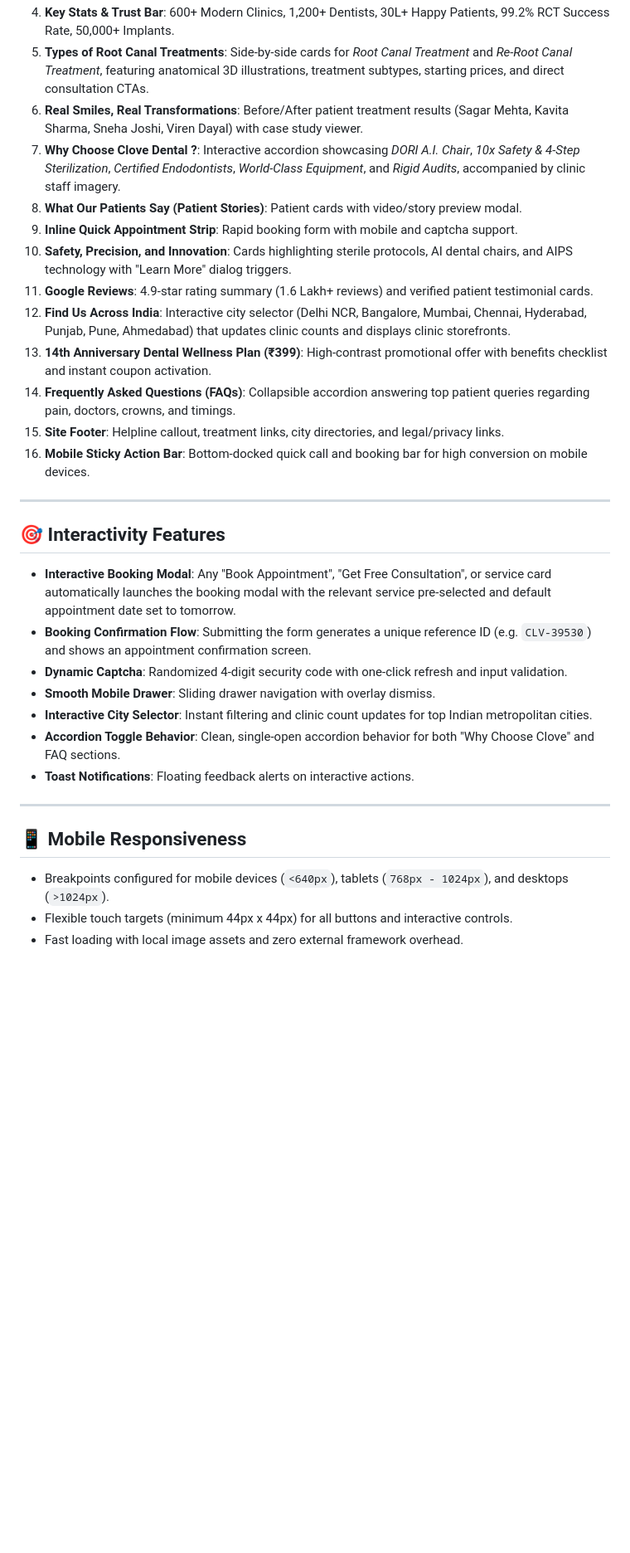
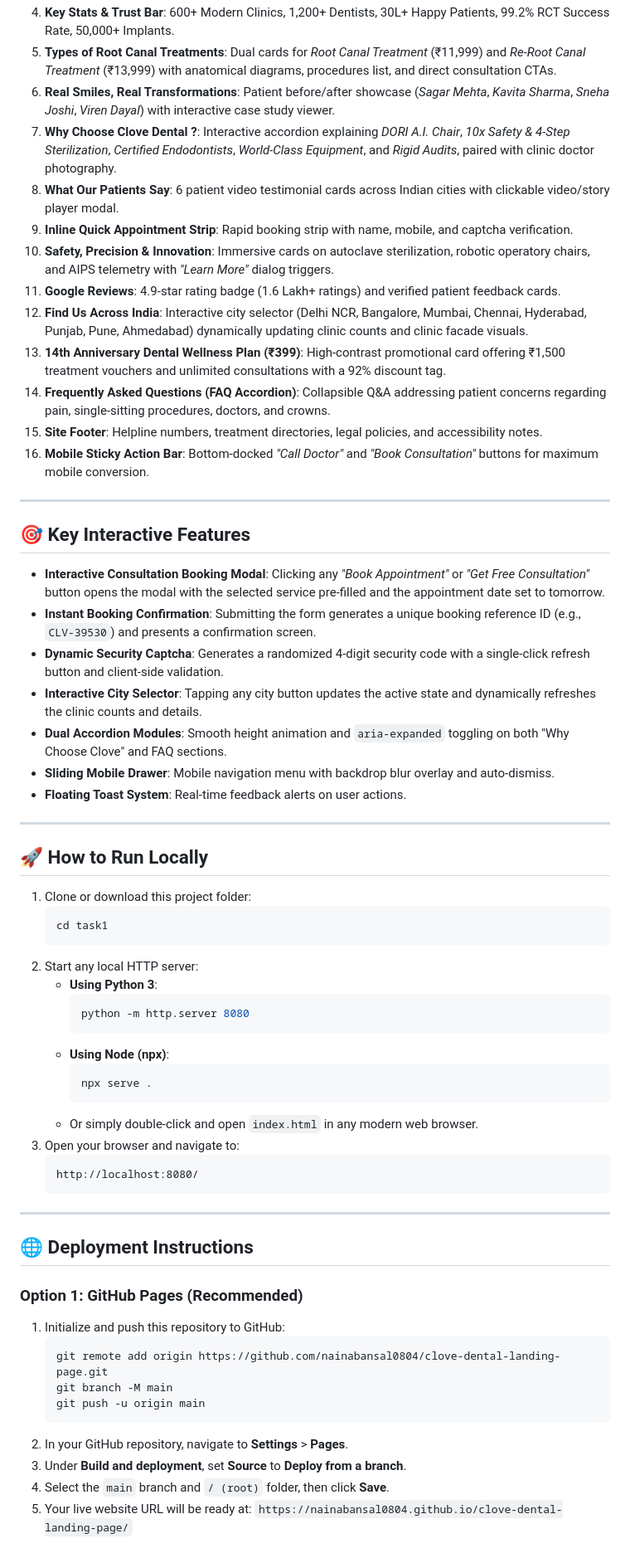
Before and after one commit to nainabansal0804-sketch/clove, a Markdown page: README.md, the part around one of its changes. Shown at 83% size. GitHub-like rendering; blank space fills up the shorter version.

Commit message:
docs: update README with author info (Naina Bansal) and complete project description

````diff
--- a/README.md
+++ b/README.md
@@ -50,33 +46,66 @@ The assignment requires selecting **any 6 sections**. This project implements **
 4. **Key Stats & Trust Bar**: 600+ Modern Clinics, 1,200+ Dentists, 30L+ Happy Patients, 99.2% RCT Success Rate, 50,000+ Implants.
-5. **Types of Root Canal Treatments**: Side-by-side cards for *Root Canal Treatment* and *Re-Root Canal Treatment*, featuring anatomical 3D illustrations, treatment subtypes, starting prices, and direct consultation CTAs.
-6. **Real Smiles, Real Transformations**: Before/After patient treatment results (Sagar Mehta, Kavita Sharma, Sneha Joshi, Viren Dayal) with case study viewer.
-7. **Why Choose Clove Dental ?**: Interactive accordion showcasing *DORI A.I. Chair*, *10x Safety & 4-Step Sterilization*, *Certified Endodontists*, *World-Class Equipment*, and *Rigid Audits*, accompanied by clinic staff imagery.
-8. **What Our Patients Say (Patient Stories)**: Patient cards with video/story preview modal.
-9. **Inline Quick Appointment Strip**: Rapid booking form with mobile and captcha support.
-10. **Safety, Precision, and Innovation**: Cards highlighting sterile protocols, AI dental chairs, and AIPS technology with "Learn More" dialog triggers.
-11. **Google Reviews**: 4.9-star rating summary (1.6 Lakh+ reviews) and verified patient testimonial cards.
-12. **Find Us Across India**: Interactive city selector (Delhi NCR, Bangalore, Mumbai, Chennai, Hyderabad, Punjab, Pune, Ahmedabad) that updates clinic counts and displays clinic storefronts.
-13. **14th Anniversary Dental Wellness Plan (₹399)**: High-contrast promotional offer with benefits checklist and instant coupon activation.
-14. **Frequently Asked Questions (FAQs)**: Collapsible accordion answering top patient queries regarding pain, doctors, crowns, and timings.
-15. **Site Footer**: Helpline callout, treatment links, city directories, and legal/privacy links.
-16. **Mobile Sticky Action Bar**: Bottom-docked quick call and booking bar for high conversion on mobile devices.
+5. **Types of Root Canal Treatments**: Dual cards for *Root Canal Treatment* (₹11,999) and *Re-Root Canal Treatment* (₹13,999) with anatomical diagrams, procedures list, and direct consultation CTAs.
+6. **Real Smiles, Real Transformations**: Patient before/after showcase (*Sagar Mehta*, *Kavita Sharma*, *Sneha Joshi*, *Viren Dayal*) with interactive case study viewer.
+7. **Why Choose Clove Dental ?**: Interactive accordion explaining *DORI A.I. Chair*, *10x Safety & 4-Step Sterilization*, *Certified Endodontists*, *World-Class Equipment*, and *Rigid Audits*, paired with clinic doctor photography.
+8. **What Our Patients Say**: 6 patient video testimonial cards across Indian cities with clickable video/story player modal.
+9. **Inline Quick Appointment Strip**: Rapid booking strip with name, mobile, and captcha verification.
+10. **Safety, Precision & Innovation**: Immersive cards on autoclave sterilization, robotic operatory chairs, and AIPS telemetry with *"Learn More"* dialog triggers.
+11. **Google Reviews**: 4.9-star rating badge (1.6 Lakh+ ratings) and verified patient feedback cards.
+12. **Find Us Across India**: Interactive city selector (Delhi NCR, Bangalore, Mumbai, Chennai, Hyderabad, Punjab, Pune, Ahmedabad) dynamically updating clinic counts and clinic facade visuals.
+13. **14th Anniversary Dental Wellness Plan (₹399)**: High-contrast promotional card offering ₹1,500 treatment vouchers and unlimited consultations with a 92% discount tag.
+14. **Frequently Asked Questions (FAQ Accordion)**: Collapsible Q&A addressing patient concerns regarding pain, single-sitting procedures, doctors, and crowns.
+15. **Site Footer**: Helpline numbers, treatment directories, legal policies, and accessibility notes.
+16. **Mobile Sticky Action Bar**: Bottom-docked *"Call Doctor"* and *"Book Consultation"* buttons for maximum mobile conversion.
 
 ---
 
-## 🎯 Interactivity Features
+## 🎯 Key Interactive Features
 
-- **Interactive Booking Modal**: Any "Book Appointment", "Get Free Consultation", or service card automatically launches the booking modal with the relevant service pre-selected and default appointment date set to tomorrow.
-- **Booking Confirmation Flow**: Submitting the form generates a unique reference ID (e.g. `CLV-39530`) and shows an appointment confirmation screen.
-- **Dynamic Captcha**: Randomized 4-digit security code with one-click refresh and input validation.
-- **Smooth Mobile Drawer**: Sliding drawer navigation with overlay dismiss.
-- **Interactive City Selector**: Instant filtering and clinic count updates for top Indian metropolitan cities.
-- **Accordion Toggle Behavior**: Clean, single-open accordion behavior for both "Why Choose Clove" and FAQ sections.
-- **Toast Notifications**: Floating feedback alerts on interactive actions.
+- **Interactive Consultation Booking Modal**: Clicking any *"Book Appointment"* or *"Get Free Consultation"* button opens the modal with the selected service pre-filled and the appointment date set to tomorrow.
+- **Instant Booking Confirmation**: Submitting the form generates a unique booking reference ID (e.g., `CLV-39530`) and presents a confirmation screen.
+- **Dynamic Security Captcha**: Generates a randomized 4-digit security code with a single-click refresh button and client-side validation.
+- **Interactive City Selector**: Tapping any city button updates the active state and dynamically refreshes the clinic counts and details.
+- **Dual Accordion Modules**: Smooth height animation and `aria-expanded` toggling on both "Why Choose Clove" and FAQ sections.
+- **Sliding Mobile Drawer**: Mobile navigation menu with backdrop blur overlay and auto-dismiss.
+- **Floating Toast System**: Real-time feedback alerts on user actions.
 
 ---
 
-## 📱 Mobile Responsiveness
+## 🚀 How to Run Locally
 
-- Breakpoints configured for mobile devices (`<640px`), tablets (`768px - 1024px`), and desktops (`>1024px`).
-- Flexible touch targets (minimum 44px x 44px) for all buttons and interactive controls.
-- Fast loading with local image assets and zero external framework overhead.
+1. Clone or download this project folder:
+   ```bash
+   cd task1
+   ```
+2. Start any local HTTP server:
+   - **Using Python 3**:
+     ```bash
+     python -m http.server 8080
+     ```
+   - **Using Node (npx)**:
+     ```bash
+     npx serve .
+     ```
+   - Or simply double-click and open `index.html` in any modern web browser.
+3. Open your browser and navigate to:
+   ```
+   http://localhost:8080/
+   ```
+
+---
+
+## 🌐 Deployment Instructions
+
+### Option 1: GitHub Pages (Recommended)
+1. Initialize and push this repository to GitHub:
+   ```bash
+   git remote add origin https://github.com/nainabansal0804/clove-dental-landing-page.git
+   git branch -M main
+   git push -u origin main
+   ```
+2. In your GitHub repository, navigate to **Settings** > **Pages**.
+3. Under **Build and deployment**, set **Source** to **Deploy from a branch**.
+4. Select the `main` branch and `/ (root)` folder, then click **Save**.
+5. Your live website URL will be ready at:
+   `https://nainabansal0804.github.io/clove-dental-landing-page/`
+
````
Also changed, not shown: other parts of README.md (+50 -31 lines).
